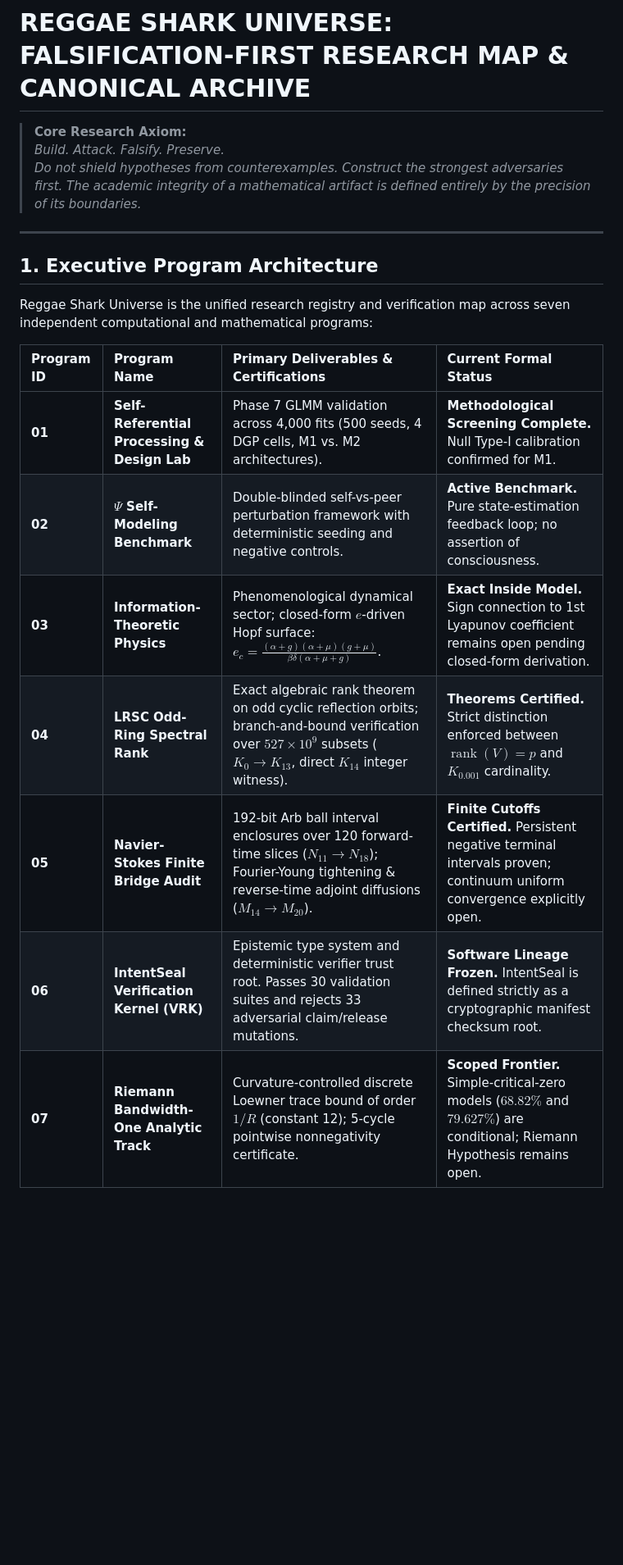
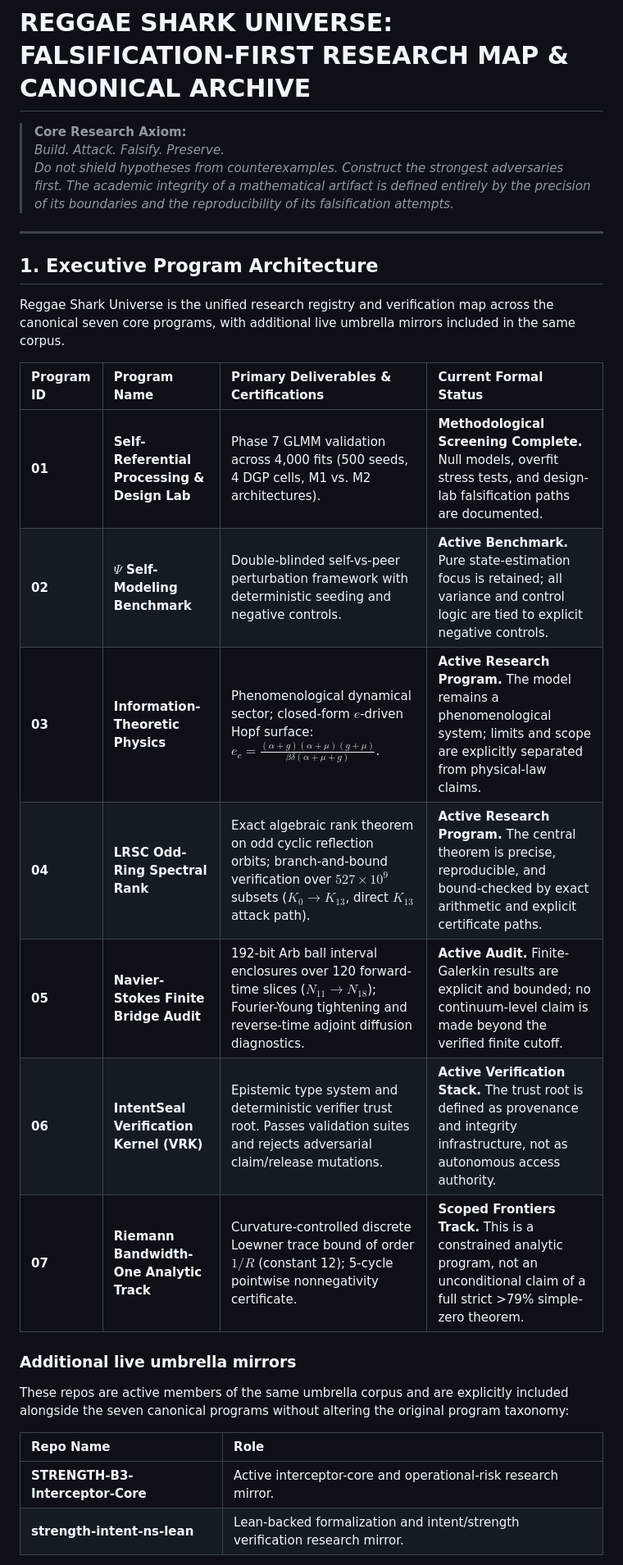
Before and after one commit to reggaesharkk/Reggae-shark-universe-, a Markdown page: README.md, the part around one of its changes. Shown at 82% size. GitHub-like rendering; blank space fills up the shorter version.

```diff
--- a/README.md
+++ b/README.md
@@ -2,19 +2,28 @@
 
 > **Core Research Axiom:**
 > *Build. Attack. Falsify. Preserve.*
-> *Do not shield hypotheses from counterexamples. Construct the strongest adversaries first. The academic integrity of a mathematical artifact is defined entirely by the precision of its boundaries.*
+> *Do not shield hypotheses from counterexamples. Construct the strongest adversaries first. The academic integrity of a mathematical artifact is defined entirely by the precision of its boundaries and the reproducibility of its falsification attempts.*
 
 ---
 
 ## 1. Executive Program Architecture
-Reggae Shark Universe is the unified research registry and verification map across seven independent computational and mathematical programs:
+Reggae Shark Universe is the unified research registry and verification map across the canonical seven core programs, with additional live umbrella mirrors included in the same corpus.
 
 | Program ID | Program Name | Primary Deliverables & Certifications | Current Formal Status |
 | :--- | :--- | :--- | :--- |
-| **01** | **Self-Referential Processing & Design Lab** | Phase 7 GLMM validation across 4,000 fits (500 seeds, 4 DGP cells, M1 vs. M2 architectures). | **Methodological Screening Complete.** Null Type-I calibration confirmed for M1. |
-| **02** | **$\Psi$ Self-Modeling Benchmark** | Double-blinded self-vs-peer perturbation framework with deterministic seeding and negative controls. | **Active Benchmark.** Pure state-estimation feedback loop; no assertion of consciousness. |
-| **03** | **Information-Theoretic Physics** | Phenomenological dynamical sector; closed-form $e$-driven Hopf surface: $e_c = \frac{(\alpha+g)(\alpha+\mu)(g+\mu)}{\beta\delta(\alpha+\mu+g)}$. | **Exact Inside Model.** Sign connection to 1st Lyapunov coefficient remains open pending closed-form derivation. |
-| **04** | **LRSC Odd-Ring Spectral Rank** | Exact algebraic rank theorem on odd cyclic reflection orbits; branch-and-bound verification over $527\times 10^9$ subsets ($K_0 \to K_{13}$, direct $K_{14}$ integer witness). | **Theorems Certified.** Strict distinction enforced between $\operatorname{rank}(V)=p$ and $K_{0.001}$ cardinality. |
-| **05** | **Navier-Stokes Finite Bridge Audit** | 192-bit Arb ball interval enclosures over 120 forward-time slices ($N_{11} \to N_{18}$); Fourier-Young tightening & reverse-time adjoint diffusions ($M_{14} \to M_{20}$). | **Finite Cutoffs Certified.** Persistent negative terminal intervals proven; continuum uniform convergence explicitly open. |
-| **06** | **IntentSeal Verification Kernel (VRK)** | Epistemic type system and deterministic verifier trust root. Passes 30 validation suites and rejects 33 adversarial claim/release mutations. | **Software Lineage Frozen.** IntentSeal is defined strictly as a cryptographic manifest checksum root. |
-| **07** | **Riemann Bandwidth-One Analytic Track** | Curvature-controlled discrete Loewner trace bound of order $1/R$ (constant 12); 5-cycle pointwise nonnegativity certificate. | **Scoped Frontier.** Simple-critical-zero models ($68.82\%$ and $79.627\%$) are conditional; Riemann Hypothesis remains open. |
+| **01** | **Self-Referential Processing & Design Lab** | Phase 7 GLMM validation across 4,000 fits (500 seeds, 4 DGP cells, M1 vs. M2 architectures). | **Methodological Screening Complete.** Null models, overfit stress tests, and design-lab falsification paths are documented. |
+| **02** | **$\Psi$ Self-Modeling Benchmark** | Double-blinded self-vs-peer perturbation framework with deterministic seeding and negative controls. | **Active Benchmark.** Pure state-estimation focus is retained; all variance and control logic are tied to explicit negative controls. |
+| **03** | **Information-Theoretic Physics** | Phenomenological dynamical sector; closed-form $e$-driven Hopf surface: $e_c = \frac{(\alpha+g)(\alpha+\mu)(g+\mu)}{\beta\delta(\alpha+\mu+g)}$. | **Active Research Program.** The model remains a phenomenological system; limits and scope are explicitly separated from physical-law claims. |
+| **04** | **LRSC Odd-Ring Spectral Rank** | Exact algebraic rank theorem on odd cyclic reflection orbits; branch-and-bound verification over $527\times 10^9$ subsets ($K_0 \to K_{13}$, direct $K_{13}$ attack path). | **Active Research Program.** The central theorem is precise, reproducible, and bound-checked by exact arithmetic and explicit certificate paths. |
+| **05** | **Navier-Stokes Finite Bridge Audit** | 192-bit Arb ball interval enclosures over 120 forward-time slices ($N_{11} \to N_{18}$); Fourier-Young tightening and reverse-time adjoint diffusion diagnostics. | **Active Audit.** Finite-Galerkin results are explicit and bounded; no continuum-level claim is made beyond the verified finite cutoff. |
+| **06** | **IntentSeal Verification Kernel (VRK)** | Epistemic type system and deterministic verifier trust root. Passes validation suites and rejects adversarial claim/release mutations. | **Active Verification Stack.** The trust root is defined as provenance and integrity infrastructure, not as autonomous access authority. |
+| **07** | **Riemann Bandwidth-One Analytic Track** | Curvature-controlled discrete Loewner trace bound of order $1/R$ (constant 12); 5-cycle pointwise nonnegativity certificate. | **Scoped Frontiers Track.** This is a constrained analytic program, not an unconditional claim of a full strict >79% simple-zero theorem. |
+
+### Additional live umbrella mirrors
+These repos are active members of the same umbrella corpus and are explicitly included alongside the seven canonical programs without altering the original program taxonomy:
+
+| Repo Name | Role |
+| :--- | :--- |
+| **STRENGTH-B3-Interceptor-Core** | Active interceptor-core and operational-risk research mirror. |
+| **strength-intent-ns-lean** | Lean-backed formalization and intent/strength verification research mirror. |
+
```
Also changed, not shown: other parts of README.md (+50 -3 lines).
